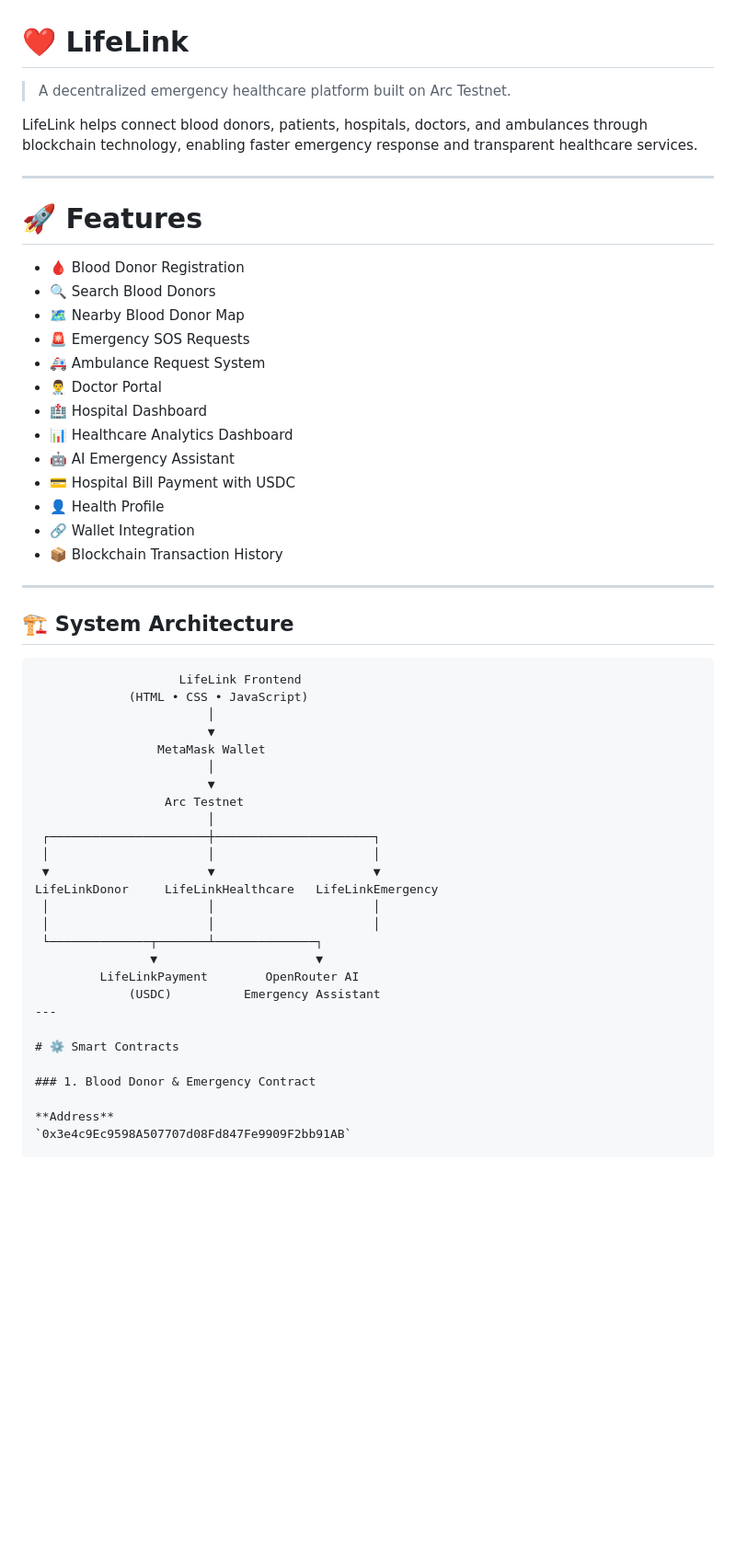
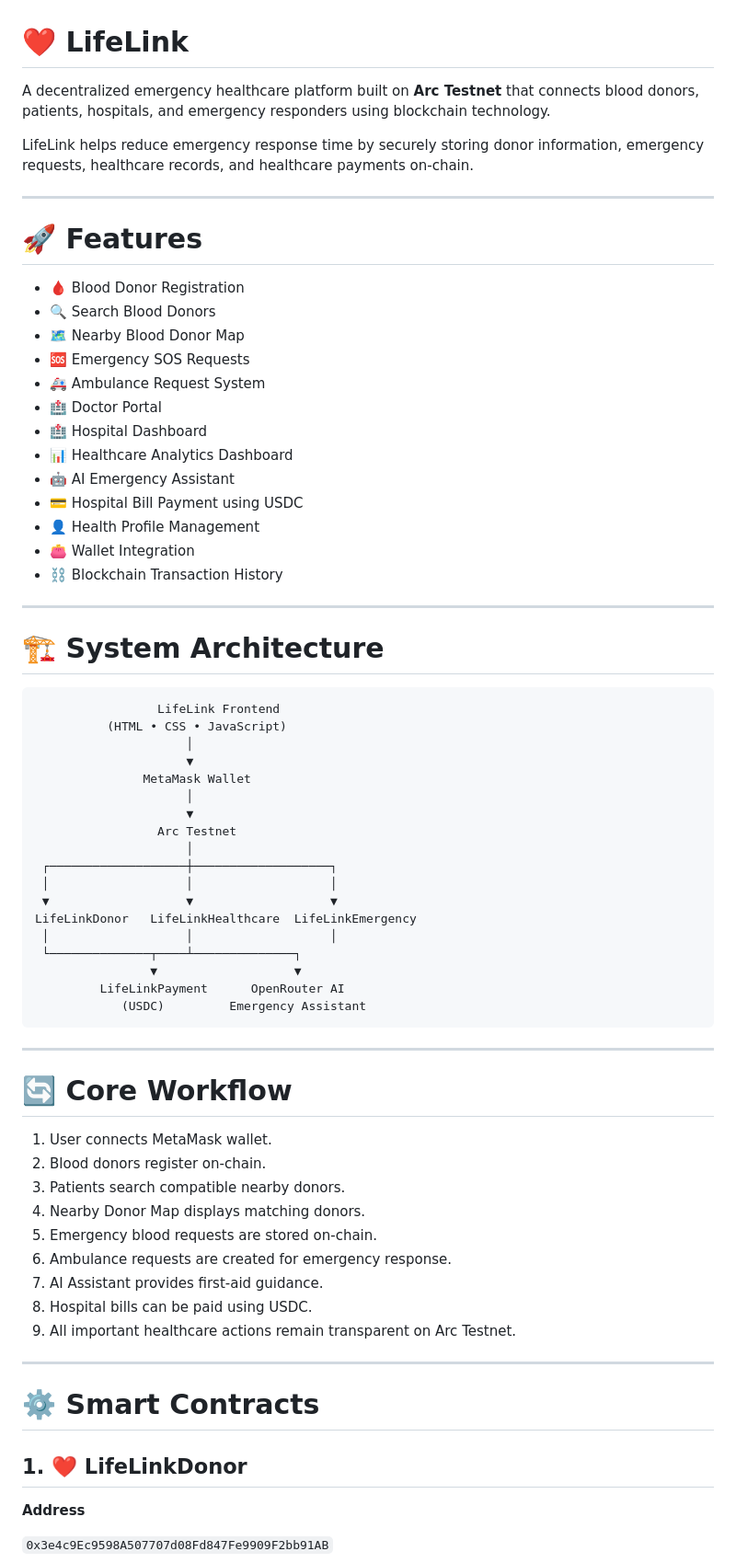
Before and after one commit to khanindradeka1993/lifelink, a Markdown page: README.md, the part around one of its changes. Shown at 92% size. Rendered like a GitHub page; blank space fills up the shorter version.

````diff
--- a/README.md
+++ b/README.md
@@ -1,8 +1,8 @@
 # ❤️ LifeLink
 
-> A decentralized emergency healthcare platform built on Arc Testnet.
+A decentralized emergency healthcare platform built on **Arc Testnet** that connects blood donors, patients, hospitals, and emergency responders using blockchain technology.
 
-LifeLink helps connect blood donors, patients, hospitals, doctors, and ambulances through blockchain technology, enabling faster emergency response and transparent healthcare services.
+LifeLink helps reduce emergency response time by securely storing donor information, emergency requests, healthcare records, and healthcare payments on-chain.
 
 ---
 
@@ -11,47 +11,63 @@ LifeLink helps connect blood donors, patients, hospitals, doctors, and ambulance
 - 🩸 Blood Donor Registration
 - 🔍 Search Blood Donors
 - 🗺️ Nearby Blood Donor Map
-- 🚨 Emergency SOS Requests
+- 🆘 Emergency SOS Requests
 - 🚑 Ambulance Request System
-- 👨‍⚕️ Doctor Portal
+- 🏥 Doctor Portal
 - 🏥 Hospital Dashboard
 - 📊 Healthcare Analytics Dashboard
 - 🤖 AI Emergency Assistant
-- 💳 Hospital Bill Payment with USDC
-- 👤 Health Profile
-- 🔗 Wallet Integration
-- 📦 Blockchain Transaction History
+- 💳 Hospital Bill Payment using USDC
+- 👤 Health Profile Management
+- 👛 Wallet Integration
+- ⛓️ Blockchain Transaction History
 
 ---
 
-## 🏗️ System Architecture
+# 🏗️ System Architecture
 
 ```
-                    LifeLink Frontend
-             (HTML • CSS • JavaScript)
-                        │
-                        ▼
-                 MetaMask Wallet
-                        │
-                        ▼
-                  Arc Testnet
-                        │
- ┌──────────────────────┼──────────────────────┐
- │                      │                      │
- ▼                      ▼                      ▼
-LifeLinkDonor     LifeLinkHealthcare   LifeLinkEmergency
- │                      │                      │
- │                      │                      │
- └──────────────┬───────┴──────────────┐
-                ▼                      ▼
-         LifeLinkPayment        OpenRouter AI
-             (USDC)          Emergency Assistant
+                 LifeLink Frontend
+          (HTML • CSS • JavaScript)
+                     │
+                     ▼
+               MetaMask Wallet
+                     │
+                     ▼
+                 Arc Testnet
+                     │
+ ┌───────────────────┼───────────────────┐
+ │                   │                   │
+ ▼                   ▼                   ▼
+LifeLinkDonor   LifeLinkHealthcare  LifeLinkEmergency
+ │                   │                   │
+ └──────────────┬────┴──────────────┐
+                ▼                   ▼
+         LifeLinkPayment      OpenRouter AI
+            (USDC)         Emergency Assistant
+```
+
+---
+
+# 🔄 Core Workflow
+
+1. User connects MetaMask wallet.
+2. Blood donors register on-chain.
+3. Patients search compatible nearby donors.
+4. Nearby Donor Map displays matching donors.
+5. Emergency blood requests are stored on-chain.
+6. Ambulance requests are created for emergency response.
+7. AI Assistant provides first-aid guidance.
+8. Hospital bills can be paid using USDC.
+9. All important healthcare actions remain transparent on Arc Testnet.
+
 ---
 
 # ⚙️ Smart Contracts
 
-### 1. Blood Donor & Emergency Contract
+## 1. ❤️ LifeLinkDonor
 
 **Address**
+
 `0x3e4c9Ec9598A507707d08Fd847Fe9909F2bb91AB`
 
````
Also changed, not shown: other parts of README.md (+116 -23 lines).
